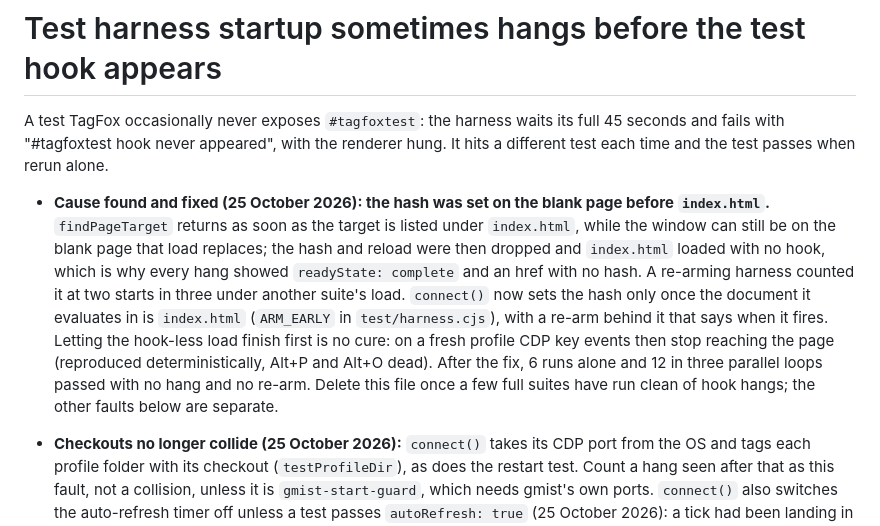
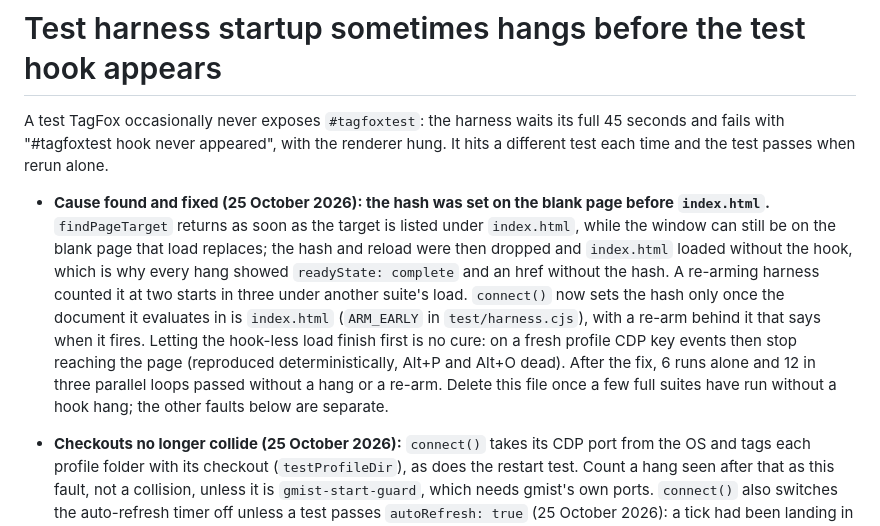
Before and after one commit to stevepowell99/TagFox, a Markdown page: test harness startup sometimes hangs before the test hook appears xkTODO xpCLAUDE.md, the part around the change. GitHub-like rendering.

Commit message:
Hang task file: wording
Co-Authored-By: Claude Opus 5.5 <noreply@anthropic.com>
Claude-Session: https://claude.ai/code/session_01PJaSGftMAdtAVMzoH2HJC1

```diff
--- a/test harness startup sometimes hangs before the test hook appears xkTODO xpCLAUDE.md
+++ b/test harness startup sometimes hangs before the test hook appears xkTODO xpCLAUDE.md
@@ -2,7 +2,7 @@
 
 A test TagFox occasionally never exposes `#tagfoxtest`: the harness waits its full 45 seconds and fails with "#tagfoxtest hook never appeared", with the renderer hung. It hits a different test each time and the test passes when rerun alone.
 
-- **Cause found and fixed (25 October 2026): the hash was set on the blank page before `index.html`.** `findPageTarget` returns as soon as the target is listed under `index.html`, while the window can still be on the blank page that load replaces; the hash and reload were then dropped and `index.html` loaded with no hook, which is why every hang showed `readyState: complete` and an href with no hash. A re-arming harness counted it at two starts in three under another suite's load. `connect()` now sets the hash only once the document it evaluates in is `index.html` (`ARM_EARLY` in `test/harness.cjs`), with a re-arm behind it that says when it fires. Letting the hook-less load finish first is no cure: on a fresh profile CDP key events then stop reaching the page (reproduced deterministically, Alt+P and Alt+O dead). After the fix, 6 runs alone and 12 in three parallel loops passed with no hang and no re-arm. Delete this file once a few full suites have run clean of hook hangs; the other faults below are separate.
+- **Cause found and fixed (25 October 2026): the hash was set on the blank page before `index.html`.** `findPageTarget` returns as soon as the target is listed under `index.html`, while the window can still be on the blank page that load replaces; the hash and reload were then dropped and `index.html` loaded without the hook, which is why every hang showed `readyState: complete` and an href without the hash. A re-arming harness counted it at two starts in three under another suite's load. `connect()` now sets the hash only once the document it evaluates in is `index.html` (`ARM_EARLY` in `test/harness.cjs`), with a re-arm behind it that says when it fires. Letting the hook-less load finish first is no cure: on a fresh profile CDP key events then stop reaching the page (reproduced deterministically, Alt+P and Alt+O dead). After the fix, 6 runs alone and 12 in three parallel loops passed without a hang or a re-arm. Delete this file once a few full suites have run without a hook hang; the other faults below are separate.
 
 - **Checkouts no longer collide (25 October 2026):** `connect()` takes its CDP port from the OS and tags each profile folder with its checkout (`testProfileDir`), as does the restart test. Count a hang seen after that as this fault, not a collision, unless it is `gmist-start-guard`, which needs gmist's own ports. `connect()` also switches the auto-refresh timer off unless a test passes `autoRefresh: true` (25 October 2026): a tick had been landing in `runner-query-order`'s counted window one run in five. Still to do: a test Electron exiting when its node test process has gone.
   - First hang since then: `runner-keys` in `C:\dev\TagFox` at about 10:00 on 25 October 2026, `readyState: complete` and `Hit debug scenario: 4` as before, while a full suite ran in `C:\dev\TagFox-runner` on its own ports and profiles. It passed alone straight after. So the hang survives the collision fix; load from a second suite is still a suspect.
```
